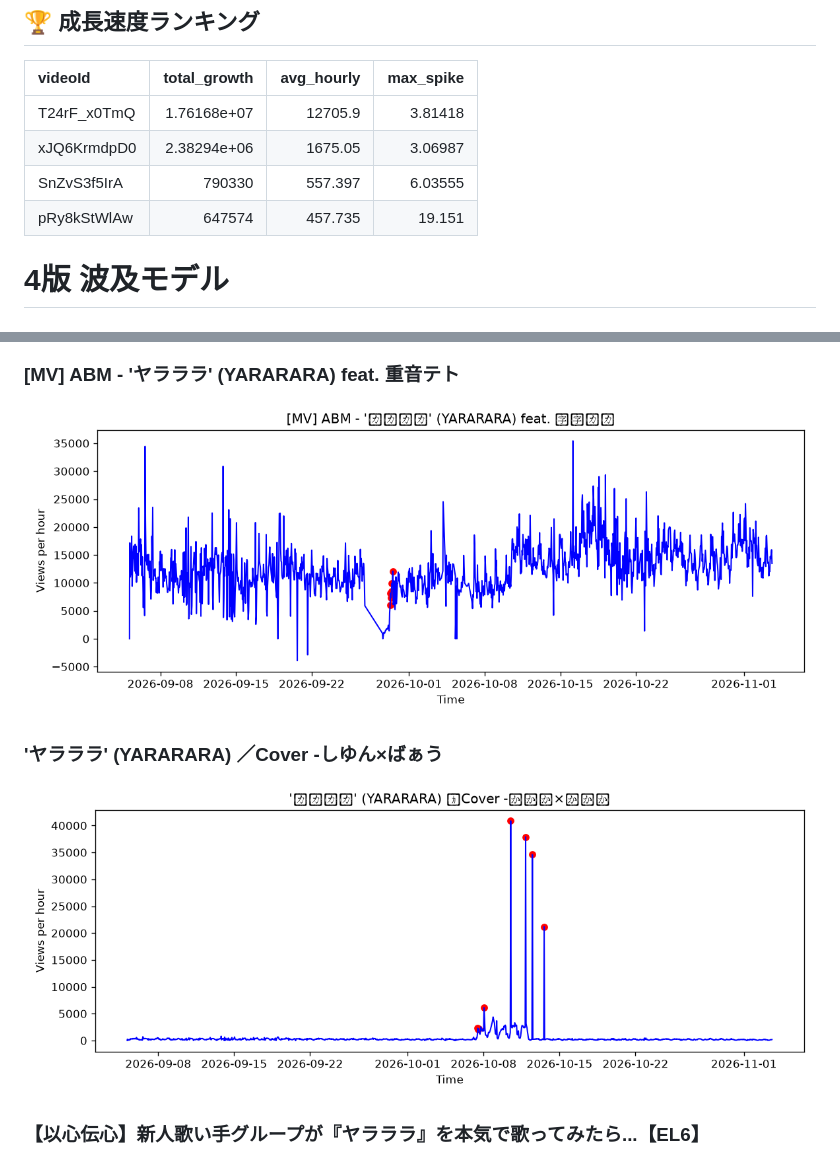
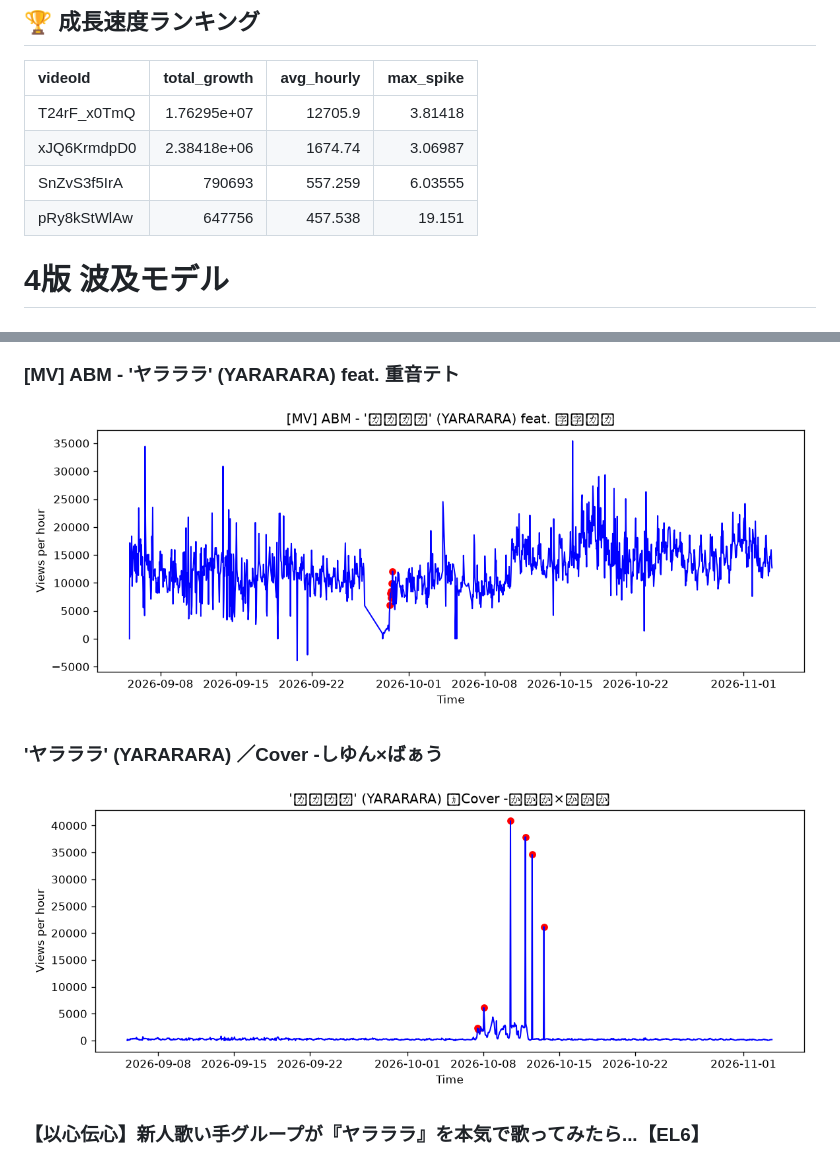
Before and after one commit to shimoharai-blip/youtube-view-fetch, a Markdown page: analysis_report.md, 2 parts joined by grey strips. Rendered like a GitHub page; pictures changed too: graph_T24rF_x0TmQ.png, graph_pRy8kStWlAw.png.

Commit message:
Update processed CSV and analysis report

```diff
--- a/analysis_report.md
+++ b/analysis_report.md
@@ -5,10 +5,10 @@
 
 | videoId     |     total_growth |   avg_hourly |   max_spike |
 |:------------|-----------------:|-------------:|------------:|
-| T24rF_x0TmQ |      1.76168e+07 |    12705.9   |     3.81418 |
-| xJQ6KrmdpD0 |      2.38294e+06 |     1675.05  |     3.06987 |
-| SnZvS3f5IrA | 790330           |      557.397 |     6.03555 |
-| pRy8kStWlAw | 647574           |      457.735 |    19.151   |
+| T24rF_x0TmQ |      1.76295e+07 |    12705.9   |     3.81418 |
+| xJQ6KrmdpD0 |      2.38418e+06 |     1674.74  |     3.06987 |
+| SnZvS3f5IrA | 790693           |      557.259 |     6.03555 |
+| pRy8kStWlAw | 647756           |      457.538 |    19.151   |
 
 
 
```
Also changed, not shown: other parts of analysis_report.md (+1 -1 lines), graph_SnZvS3f5IrA.png, graph_xJQ6KrmdpD0.png, 2 other files.
